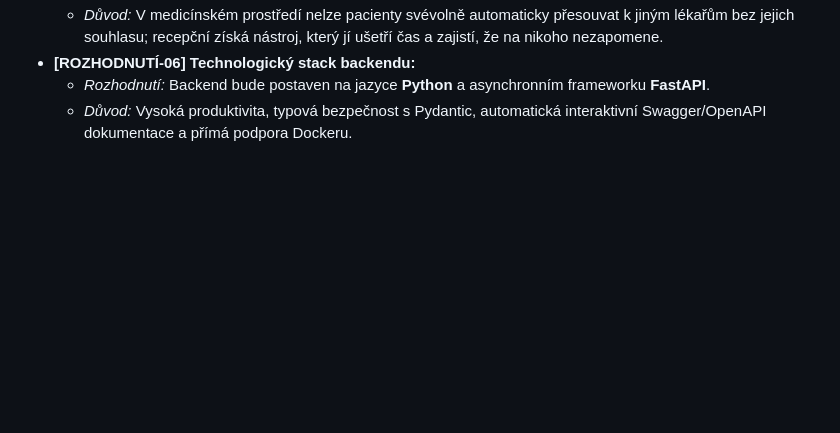
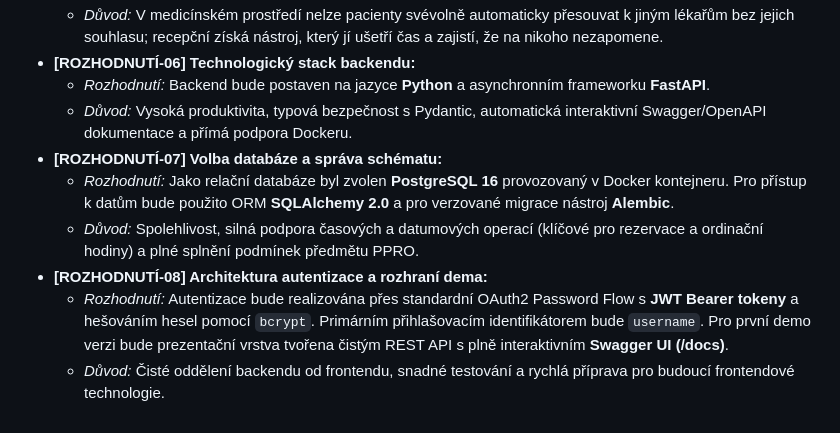
Before and after one commit to Poky4/PPRO, a Markdown page: README.md, the part around the change. Drawn GitHub-style; blank space fills up the shorter version.

Commit message:
docs: přidání ROZHODNUTÍ-07 (PostgreSQL + Alembic) a ROZHODNUTÍ-08 (OAuth2 JWT + Swagger UI)

```diff
--- a/README.md
+++ b/README.md
@@ -123,3 +123,9 @@ V souladu s metodikou zadání zde evidujeme konkrétní rozhodnutí k otevřen
 * **[ROZHODNUTÍ-06] Technologický stack backendu:**
   * *Rozhodnutí:* Backend bude postaven na jazyce **Python** a asynchronním frameworku **FastAPI**.
   * *Důvod:* Vysoká produktivita, typová bezpečnost s Pydantic, automatická interaktivní Swagger/OpenAPI dokumentace a přímá podpora Dockeru.
+* **[ROZHODNUTÍ-07] Volba databáze a správa schématu:**
+  * *Rozhodnutí:* Jako relační databáze byl zvolen **PostgreSQL 16** provozovaný v Docker kontejneru. Pro přístup k datům bude použito ORM **SQLAlchemy 2.0** a pro verzované migrace nástroj **Alembic**.
+  * *Důvod:* Spolehlivost, silná podpora časových a datumových operací (klíčové pro rezervace a ordinační hodiny) a plné splnění podmínek předmětu PPRO.
+* **[ROZHODNUTÍ-08] Architektura autentizace a rozhraní dema:**
+  * *Rozhodnutí:* Autentizace bude realizována přes standardní OAuth2 Password Flow s **JWT Bearer tokeny** a hešováním hesel pomocí `bcrypt`. Primárním přihlašovacím identifikátorem bude `username`. Pro první demo verzi bude prezentační vrstva tvořena čistým REST API s plně interaktivním **Swagger UI (/docs)**.
+  * *Důvod:* Čisté oddělení backendu od frontendu, snadné testování a rychlá příprava pro budoucí frontendové technologie.
```
